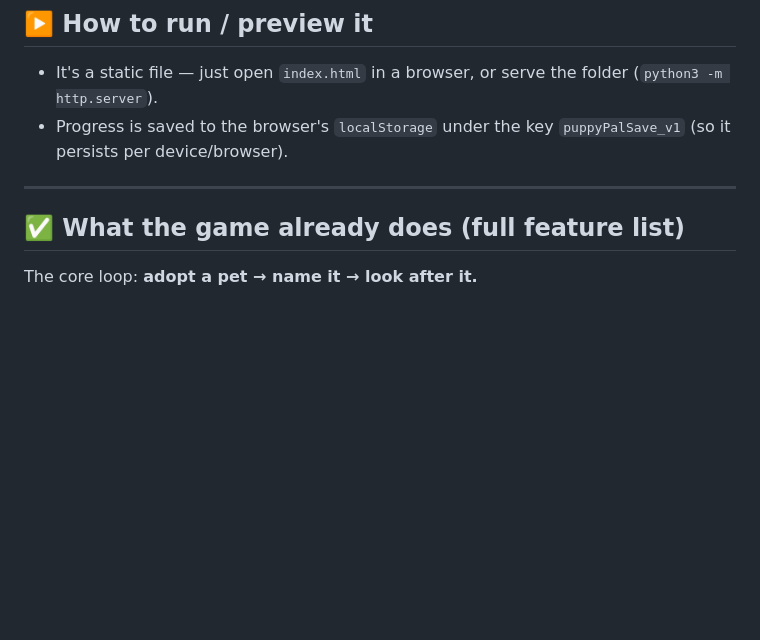
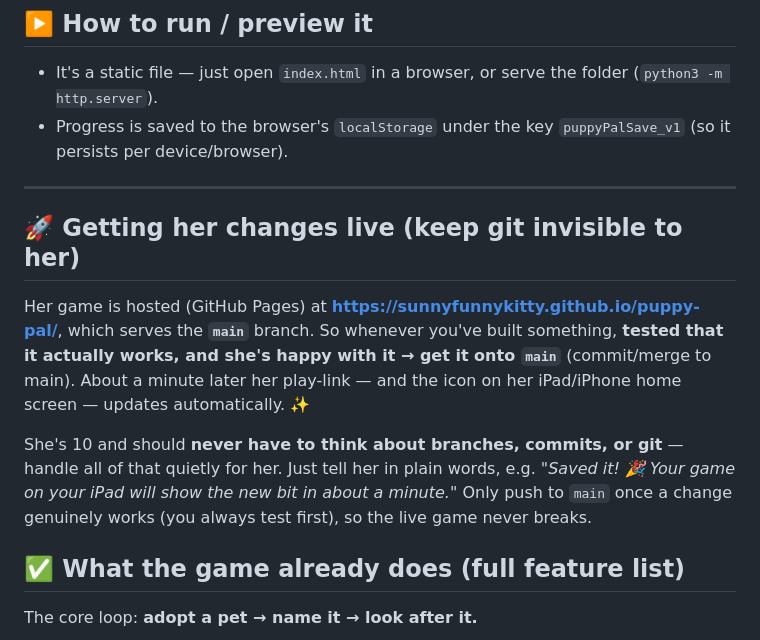
Before and after one commit to sunnyfunnykitty/puppy-pal, a Markdown page: CLAUDE.md, the part around the change. Drawn GitHub-style; blank space fills up the shorter version.

Commit message:
CLAUDE.md: auto-merge working changes to main so her play-link updates
Co-Authored-By: Claude Opus 4.8 <noreply@anthropic.com>

```diff
--- a/CLAUDE.md
+++ b/CLAUDE.md
@@ -47,6 +47,12 @@ She's the boss and her ideas always come first — **but you're also here to hel
 - Progress is saved to the browser's `localStorage` under the key `puppyPalSave_v1` (so it persists per device/browser).
 
 ---
+
+## 🚀 Getting her changes live (keep git invisible to her)
+
+Her game is hosted (GitHub Pages) at **https://sunnyfunnykitty.github.io/puppy-pal/**, which serves the **`main`** branch. So whenever you've built something, **tested that it actually works, and she's happy with it → get it onto `main`** (commit/merge to main). About a minute later her play-link — and the icon on her iPad/iPhone home screen — updates automatically. ✨
+
+She's 10 and should **never have to think about branches, commits, or git** — handle all of that quietly for her. Just tell her in plain words, e.g. *"Saved it! 🎉 Your game on your iPad will show the new bit in about a minute."* Only push to `main` once a change genuinely works (you always test first), so the live game never breaks.
 
 ## ✅ What the game already does (full feature list)
 
```
